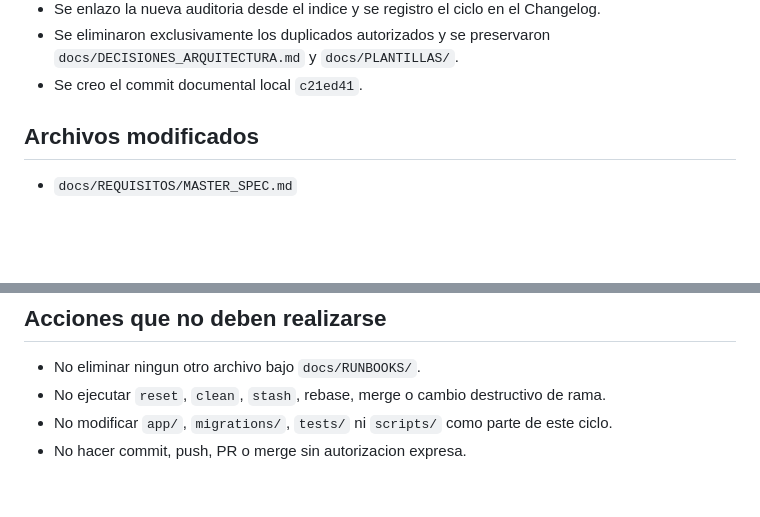
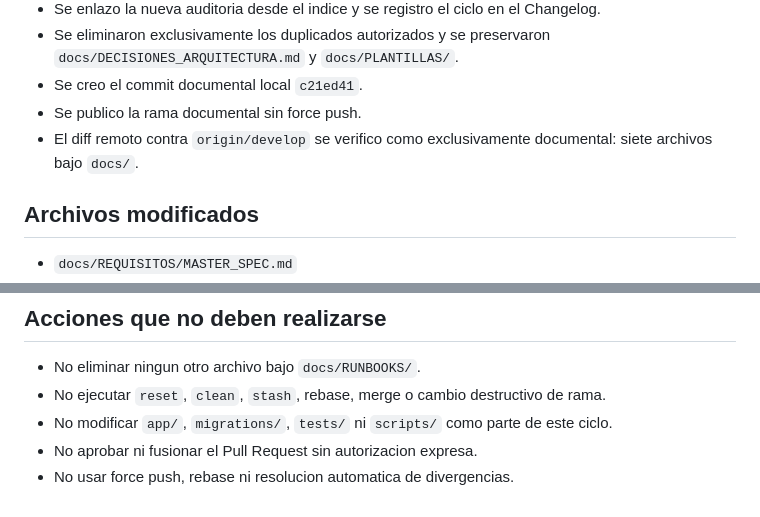
Before and after one commit to cristhian-star/TRAX-PLATFORM, a Markdown page: docs/HANDOFFS/ACTIVE_HANDOFF.md, 2 parts joined by grey strips. GitHub-like rendering; blank space fills up the shorter version.

```diff
--- a/docs/HANDOFFS/ACTIVE_HANDOFF.md
+++ b/docs/HANDOFFS/ACTIVE_HANDOFF.md
@@ -42,6 +49,9 @@ MANDOBRA, corregir ambiguedades y revisar los documentos no rastreados bajo
 - Se eliminaron exclusivamente los duplicados autorizados y se preservaron
   `docs/DECISIONES_ARQUITECTURA.md` y `docs/PLANTILLAS/`.
 - Se creo el commit documental local `c21ed41`.
+- Se publico la rama documental sin force push.
+- El diff remoto contra `origin/develop` se verifico como exclusivamente
+  documental: siete archivos bajo `docs/`.
 
 ## Archivos modificados
 
@@ -128,4 +141,5 @@ git diff -- docs
   rama.
 - No modificar `app/`, `migrations/`, `tests/` ni `scripts/` como parte de este
   ciclo.
-- No hacer commit, push, PR o merge sin autorizacion expresa.
+- No aprobar ni fusionar el Pull Request sin autorizacion expresa.
+- No usar force push, rebase ni resolucion automatica de divergencias.
```
Also changed, not shown: other parts of docs/HANDOFFS/ACTIVE_HANDOFF.md (+19 -9 lines).
